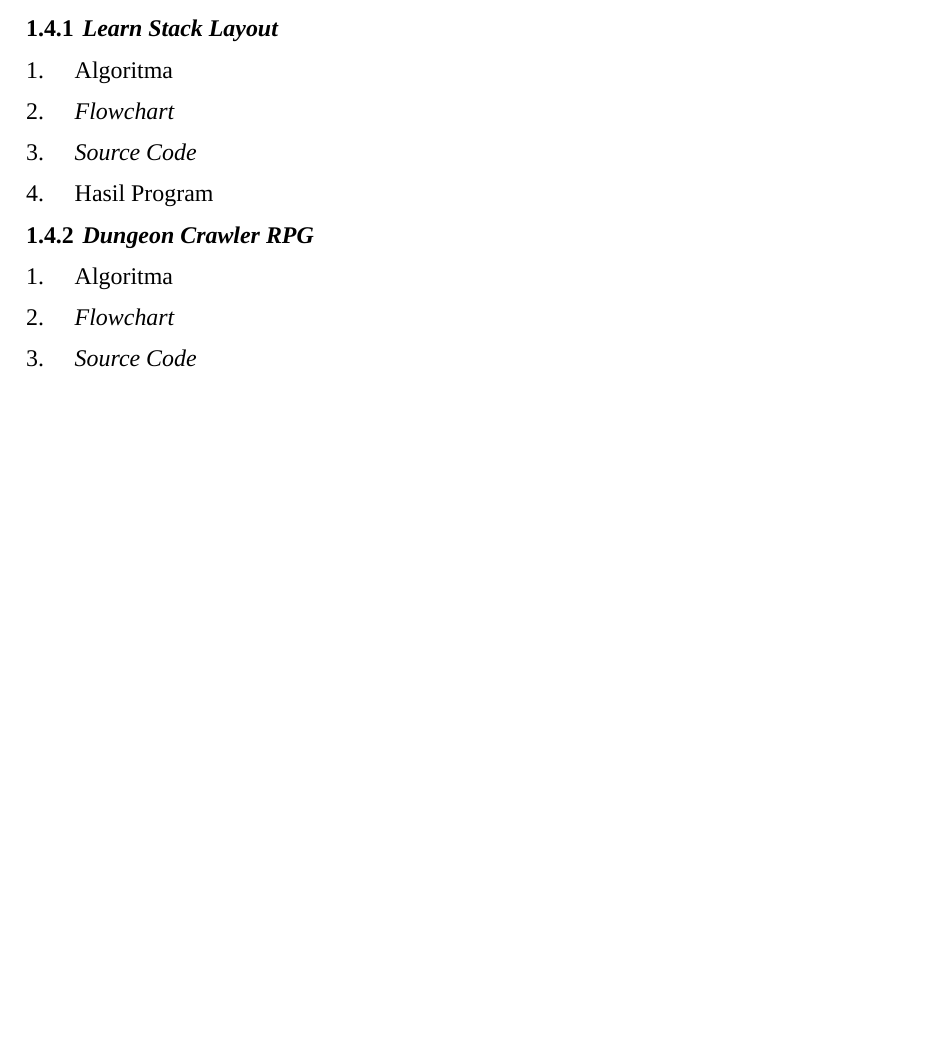
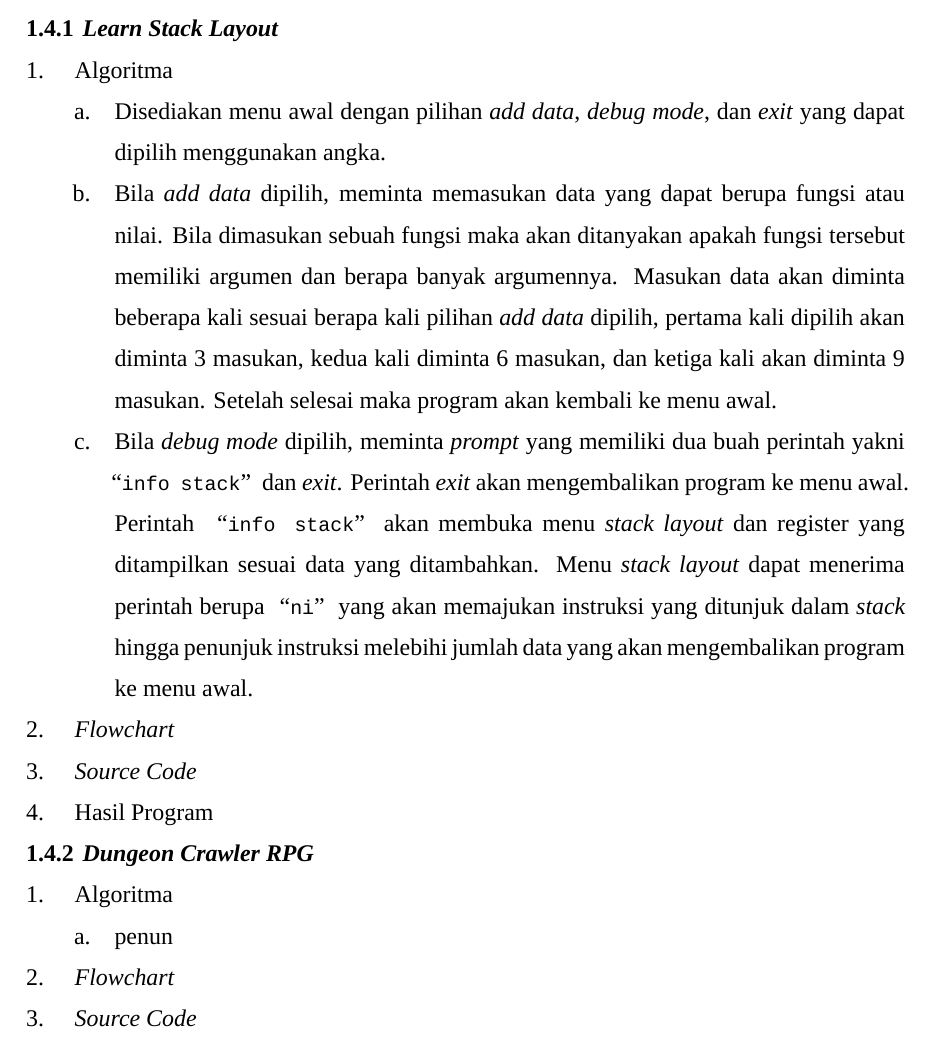
Before and after one commit to DzKInShO2/PraktikumAlpro2024, a LaTeX document (main.tex, which reads sections/m6p4.tex): part of page 8 of 9, cut so that both start at the same text, the shorter picture padded with empty space. Compiled offline with XeLaTeX; a missing font is replaced by an installed copy or a similar font.

Commit message:
m6p4: a1

```diff
--- a/sections/m6p4.tex
+++ b/sections/m6p4.tex
@@ -3,12 +3,24 @@
 \begin{document}
     \subsection{\textit{Learn Stack Layout}}
     \subsubsection{Algoritma}
+    {\renewcommand{\labelenumi}{\alph{enumi}.}
+        \begin{enumerate}[leftmargin=1.56cm]
+            \item {Disediakan menu awal dengan pilihan \textit{add data}, \textit{debug mode}, dan \textit{exit} yang dapat dipilih menggunakan angka.}
+            \item {Bila \textit{add data} dipilih, meminta memasukan data yang dapat berupa fungsi atau nilai. Bila dimasukan sebuah fungsi maka akan ditanyakan apakah fungsi tersebut memiliki argumen dan berapa banyak argumennya. Masukan data akan diminta beberapa kali sesuai berapa kali pilihan \textit{add data} dipilih, pertama kali dipilih akan diminta 3 masukan, kedua kali diminta 6 masukan, dan ketiga kali akan diminta 9 masukan. Setelah selesai maka program akan kembali ke menu awal.}
+            \item {Bila \textit{debug mode} dipilih, meminta \textit{prompt} yang memiliki dua buah perintah yakni \inputscript{info stack} dan \textit{exit}. Perintah \textit{exit} akan mengembalikan program ke menu awal. Perintah \inputscript{info stack} akan membuka menu \textit{stack layout} dan register yang ditampilkan sesuai data yang ditambahkan. Menu \textit{stack layout} dapat menerima perintah berupa \inputscript{ni} yang akan memajukan instruksi yang ditunjuk dalam \textit{stack} hingga penunjuk instruksi melebihi jumlah data yang akan mengembalikan program ke menu awal.}
+        \end{enumerate}
+    }
     \subsubsection{\Flowchart}
     \subsubsection{\SourceCode}
     \subsubsection{Hasil Program}
 
     \subsection{\textit{Dungeon Crawler RPG}}
     \subsubsection{Algoritma}
+    {\renewcommand{\labelenumi}{\alph{enumi}.}
+        \begin{enumerate}[leftmargin=1.56cm]
+            \item {penun}
+        \end{enumerate}
+    }
     \subsubsection{\Flowchart}
     \subsubsection{\SourceCode}
     \subsubsection{Hasil Program}
```
